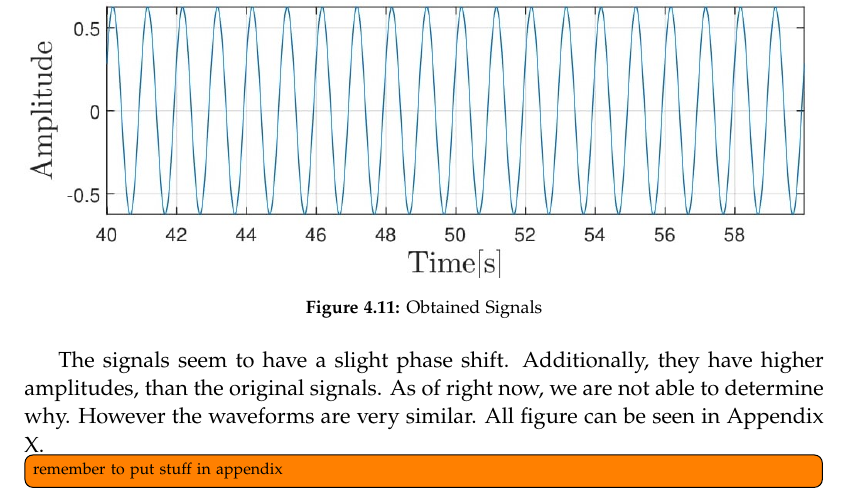
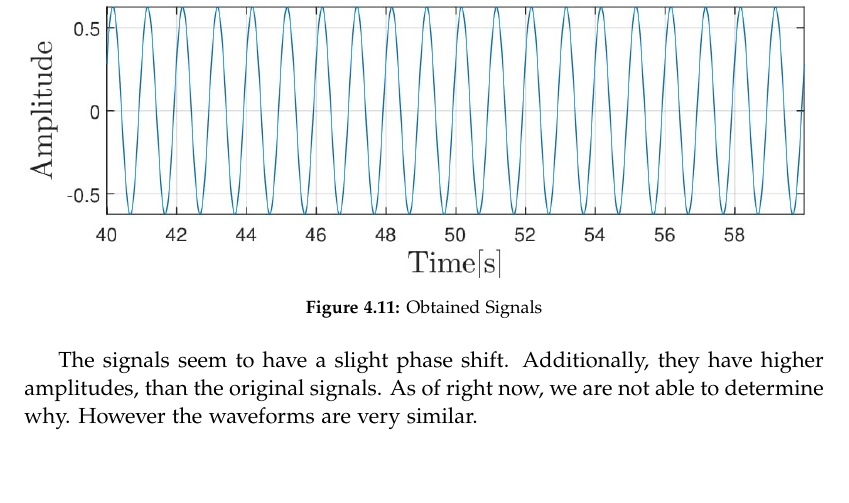
Before and after one commit to Paduchele007/P5Project, a LaTeX thesis (Report/master.tex, which reads Report/sections/DirectionalNoiseElimination.tex): part of page 32 of 57, cut so that both start at the same text, the shorter picture padded with empty space. Compiled offline with pdfLaTeX.

Commit message:
deleted some shit

```diff
--- a/Report/sections/DirectionalNoiseElimination.tex
+++ b/Report/sections/DirectionalNoiseElimination.tex
@@ -298,8 +298,7 @@ subtracting the signals in figure \ref{fig:source1And2}.
 
 The signals seem to have a slight phase shift. Additionally, they have higher
 amplitudes, than the original signals. As of right now, we are not able to
-determine why. However the waveforms are very similar. All figure can be seen in
-Appendix X. \todo[inline]{remember to put stuff in appendix}
+determine why. However the waveforms are very similar.
 \newpage
 \section{Filtering}
 All of the directional filtering is done by applying the logic discussed before.
```
